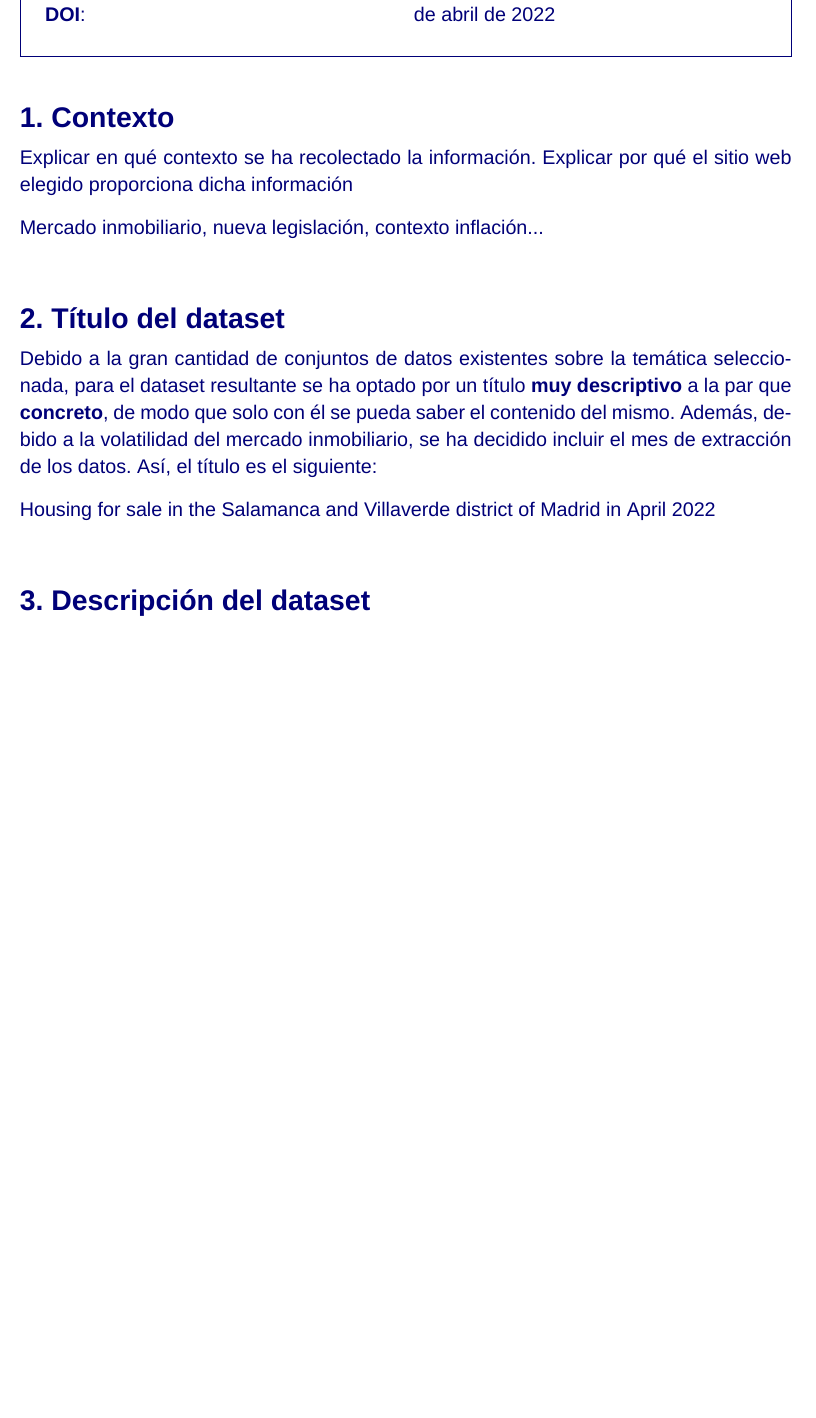
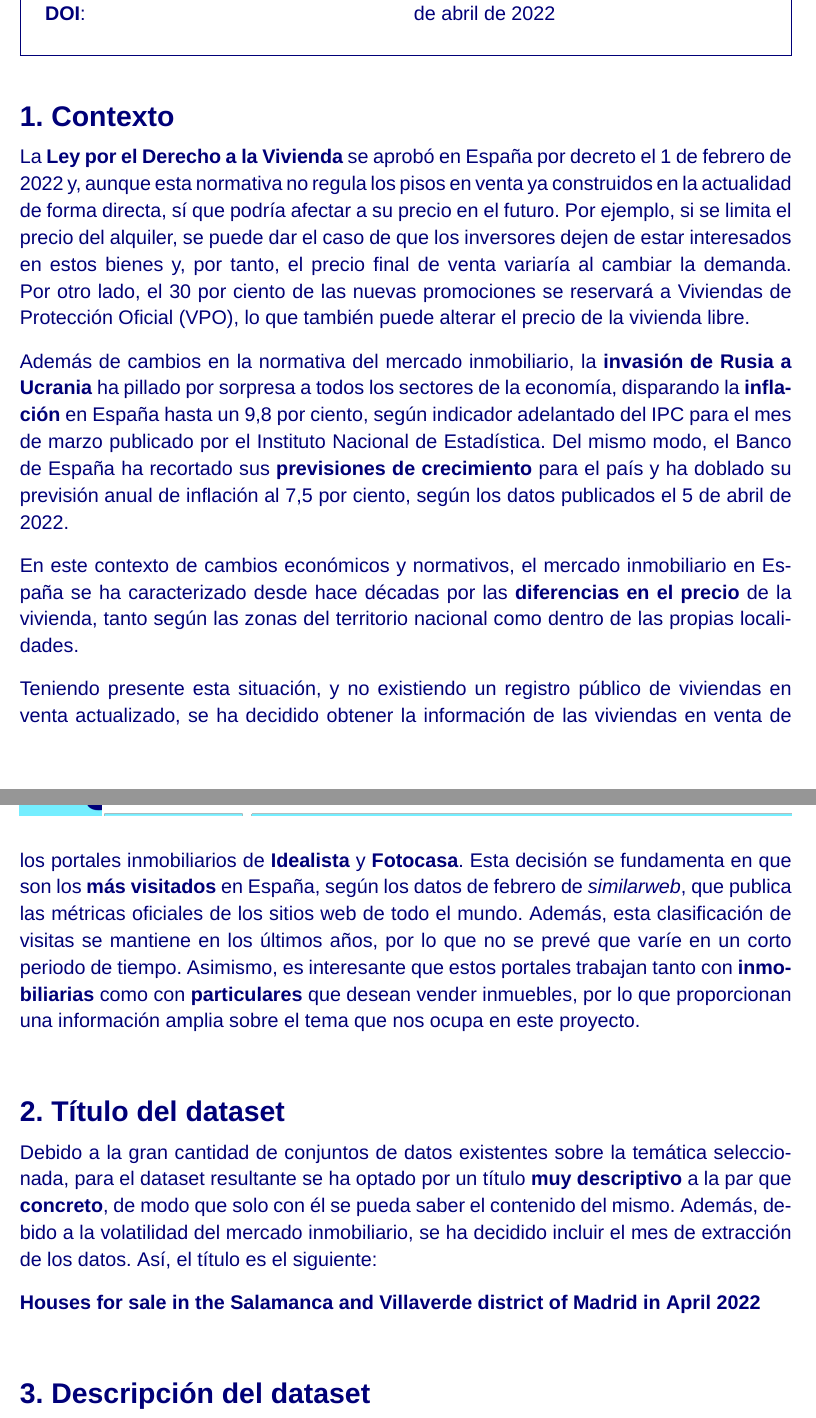
Before and after one commit to plazarotello/web-scraping, a LaTeX document (report/agomezvarela_plazarotello-TIP_PRA1.tex): part of page 1 of 4 before the commit and two parts of pages 1 and 2 of 5 after it, the two joined at a grey line, cut so that both start at the same text, the shorter picture padded with empty space. Compiled offline with XeLaTeX; a missing font is replaced by an installed copy or a similar font.

Commit message:
#5 ex1 (context)

```diff
--- a/report/agomezvarela_plazarotello-TIP_PRA1.tex
+++ b/report/agomezvarela_plazarotello-TIP_PRA1.tex
@@ -167,16 +167,19 @@
 
 \section*{1. Contexto}\vspace{-1.5em}
 
-Explicar en qué contexto se ha recolectado la información. Explicar
-por qué el sitio web elegido proporciona dicha información
+La \textbf{Ley por el Derecho a la Vivienda} se aprobó en España por decreto el 1 de febrero de 2022 y, aunque esta normativa no regula los pisos en venta ya construidos en la actualidad de forma directa, sí que podría afectar a su precio en el futuro. Por ejemplo, si se limita el precio del alquiler, se puede dar el caso de que los inversores dejen de estar interesados en estos bienes y, por tanto, el precio final de venta variaría al cambiar la demanda. Por otro lado, el 30 por ciento de las nuevas promociones se reservará a Viviendas de Protección Oficial (VPO), lo que también puede alterar el precio de la vivienda libre.
 
-Mercado inmobiliario, nueva legislación, contexto inflación...
+Además de cambios en la normativa del mercado inmobiliario, la \textbf{invasión de Rusia a Ucrania} ha pillado por sorpresa a todos los sectores de la economía, disparando la \textbf{inflación} en España hasta un 9,8 por ciento, según indicador adelantado del IPC para el mes de marzo publicado por el Instituto Nacional de Estadística. Del mismo modo, el Banco de España ha recortado sus \textbf{previsiones de crecimiento} para el país y ha doblado su previsión anual de inflación al 7,5 por ciento, según los datos publicados el 5 de abril de 2022.
+
+En este contexto de cambios económicos y normativos, el mercado inmobiliario en España se ha caracterizado desde hace décadas por las \textbf{diferencias en el precio }de la vivienda, tanto según las zonas del territorio nacional como dentro de las propias localidades.
+
+Teniendo presente esta situación, y no existiendo un registro público de viviendas en venta actualizado, se ha decidido obtener la información de las viviendas en venta de los portales inmobiliarios de \textbf{Idealista} y \textbf{Fotocasa}. Esta decisión se fundamenta en que son los\textbf{ más visitados} en España, según los datos de febrero de \textit{similarweb}, que publica las métricas oficiales de los sitios web de todo el mundo. Además, esta clasificación de visitas se mantiene en los últimos años, por lo que no se prevé que varíe en un corto periodo de tiempo. Asimismo, es interesante que estos portales trabajan tanto con \textbf{inmobiliarias} como con \textbf{particulares} que desean vender inmuebles, por lo que proporcionan una información amplia sobre el tema que nos ocupa en este proyecto.
 
 \section*{2. Título del dataset }\vspace{-1.5em}
 
 Debido a la gran cantidad de conjuntos de datos existentes sobre la temática seleccionada, para el dataset resultante se ha optado por un título\textbf{ muy descriptivo} a la par que \textbf{concreto}, de modo que solo con él se pueda saber el contenido del mismo. Además, debido a la volatilidad del mercado inmobiliario, se ha decidido incluir el mes de extracción de los datos. Así, el título es el siguiente:
 
-Housing for sale in the Salamanca and Villaverde district of Madrid in April 2022
+\textbf{Houses for sale in the Salamanca and Villaverde district of Madrid in April 2022}
 
 \section*{3. Descripción del dataset }\vspace{-1.5em}
 
```
